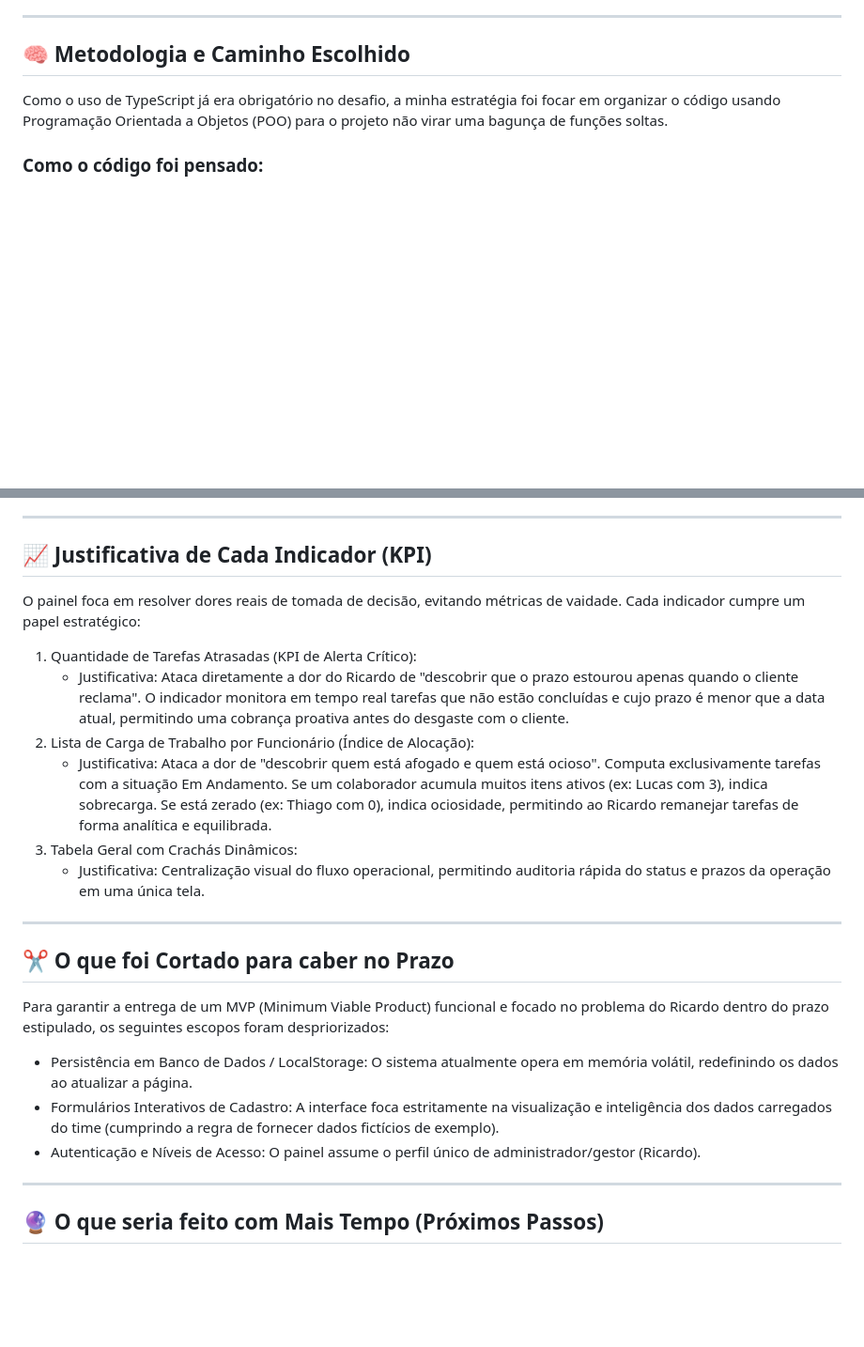
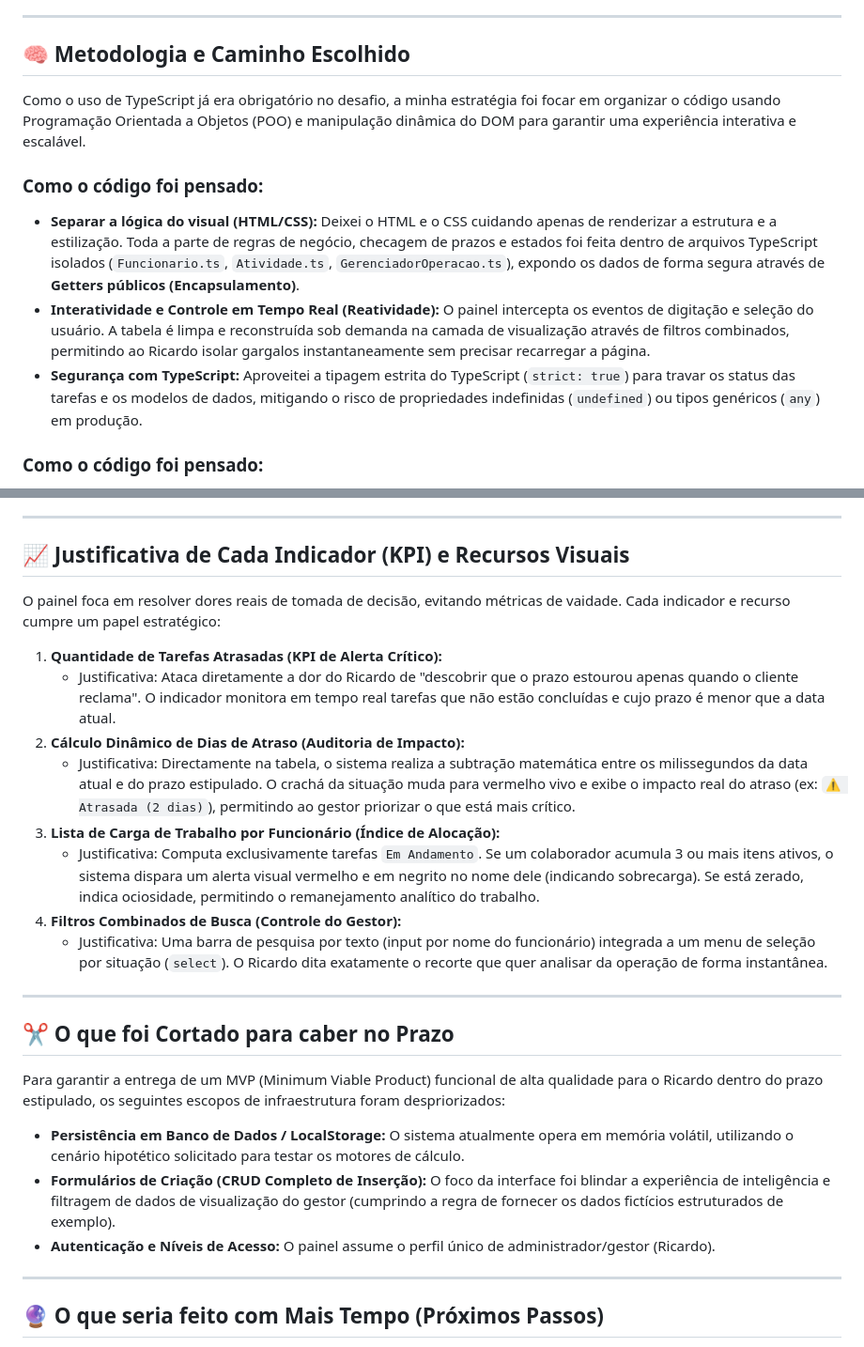
Before and after one commit to matteopeixotooo/desafio-quatro5, a Markdown page: README.md, 2 parts joined by grey strips. Shown at 94% size. Drawn GitHub-style; blank space fills up the shorter version.

Commit message:
docs: atualizando readme com os novos recursos de busca e dias de atraso

```diff
--- a/README.md
+++ b/README.md
@@ -25,7 +25,13 @@ Acesse o painel em funcionamento direto pelo navegador:
 
 ## 🧠 Metodologia e Caminho Escolhido
 
-Como o uso de TypeScript já era obrigatório no desafio, a minha estratégia foi focar em organizar o código usando Programação Orientada a Objetos (POO) para o projeto não virar uma bagunça de funções soltas.
+Como o uso de TypeScript já era obrigatório no desafio, a minha estratégia foi focar em organizar o código usando Programação Orientada a Objetos (POO) e manipulação dinâmica do DOM para garantir uma experiência interativa e escalável.
+
+### Como o código foi pensado:
+
+- **Separar a lógica do visual (HTML/CSS):** Deixei o HTML e o CSS cuidando apenas de renderizar a estrutura e a estilização. Toda a parte de regras de negócio, checagem de prazos e estados foi feita dentro de arquivos TypeScript isolados (`Funcionario.ts`, `Atividade.ts`, `GerenciadorOperacao.ts`), expondo os dados de forma segura através de **Getters públicos (Encapsulamento)**.
+- **Interatividade e Controle em Tempo Real (Reatividade):** O painel intercepta os eventos de digitação e seleção do usuário. A tabela é limpa e reconstruída sob demanda na camada de visualização através de filtros combinados, permitindo ao Ricardo isolar gargalos instantaneamente sem precisar recarregar a página.
+- **Segurança com TypeScript:** Aproveitei a tipagem estrita do TypeScript (`strict: true`) para travar os status das tarefas e os modelos de dados, mitigando o risco de propriedades indefinidas (`undefined`) ou tipos genéricos (`any`) em produção.
 
 ### Como o código foi pensado:
 
@@ -35,26 +41,28 @@ Como o uso de TypeScript já era obrigatório no desafio, a minha estratégia fo
 
 ---
 
-## 📈 Justificativa de Cada Indicador (KPI)
+## 📈 Justificativa de Cada Indicador (KPI) e Recursos Visuais
 
-O painel foca em resolver dores reais de tomada de decisão, evitando métricas de vaidade. Cada indicador cumpre um papel estratégico:
+O painel foca em resolver dores reais de tomada de decisão, evitando métricas de vaidade. Cada indicador e recurso cumpre um papel estratégico:
 
-1. Quantidade de Tarefas Atrasadas (KPI de Alerta Crítico):
-   - Justificativa: Ataca diretamente a dor do Ricardo de "descobrir que o prazo estourou apenas quando o cliente reclama". O indicador monitora em tempo real tarefas que não estão concluídas e cujo prazo é menor que a data atual, permitindo uma cobrança proativa antes do desgaste com o cliente.
-2. Lista de Carga de Trabalho por Funcionário (Índice de Alocação):
-   - Justificativa: Ataca a dor de "descobrir quem está afogado e quem está ocioso". Computa exclusivamente tarefas com a situação Em Andamento. Se um colaborador acumula muitos itens ativos (ex: Lucas com 3), indica sobrecarga. Se está zerado (ex: Thiago com 0), indica ociosidade, permitindo ao Ricardo remanejar tarefas de forma analítica e equilibrada.
-3. Tabela Geral com Crachás Dinâmicos:
-   - Justificativa: Centralização visual do fluxo operacional, permitindo auditoria rápida do status e prazos da operação em uma única tela.
+1. **Quantidade de Tarefas Atrasadas (KPI de Alerta Crítico):**
+   - Justificativa: Ataca diretamente a dor do Ricardo de "descobrir que o prazo estourou apenas quando o cliente reclama". O indicador monitora em tempo real tarefas que não estão concluídas e cujo prazo é menor que a data atual.
+2. **Cálculo Dinâmico de Dias de Atraso (Auditoria de Impacto):**
+   - Justificativa: Directamente na tabela, o sistema realiza a subtração matemática entre os milissegundos da data atual e do prazo estipulado. O crachá da situação muda para vermelho vivo e exibe o impacto real do atraso (ex: `⚠️ Atrasada (2 dias)`), permitindo ao gestor priorizar o que está mais crítico.
+3. **Lista de Carga de Trabalho por Funcionário (Índice de Alocação):**
+   - Justificativa: Computa exclusivamente tarefas `Em Andamento`. Se um colaborador acumula 3 ou mais itens ativos, o sistema dispara um alerta visual vermelho e em negrito no nome dele (indicando sobrecarga). Se está zerado, indica ociosidade, permitindo o remanejamento analítico do trabalho.
+4. **Filtros Combinados de Busca (Controle do Gestor):**
+   - Justificativa: Uma barra de pesquisa por texto (input por nome do funcionário) integrada a um menu de seleção por situação (`select`). O Ricardo dita exatamente o recorte que quer analisar da operação de forma instantânea.
 
 ---
 
 ## ✂️ O que foi Cortado para caber no Prazo
 
-Para garantir a entrega de um MVP (Minimum Viable Product) funcional e focado no problema do Ricardo dentro do prazo estipulado, os seguintes escopos foram despriorizados:
+Para garantir a entrega de um MVP (Minimum Viable Product) funcional de alta qualidade para o Ricardo dentro do prazo estipulado, os seguintes escopos de infraestrutura foram despriorizados:
 
-- Persistência em Banco de Dados / LocalStorage: O sistema atualmente opera em memória volátil, redefinindo os dados ao atualizar a página.
-- Formulários Interativos de Cadastro: A interface foca estritamente na visualização e inteligência dos dados carregados do time (cumprindo a regra de fornecer dados fictícios de exemplo).
-- Autenticação e Níveis de Acesso: O painel assume o perfil único de administrador/gestor (Ricardo).
+- **Persistência em Banco de Dados / LocalStorage:** O sistema atualmente opera em memória volátil, utilizando o cenário hipotético solicitado para testar os motores de cálculo.
+- **Formulários de Criação (CRUD Completo de Inserção):** O foco da interface foi blindar a experiência de inteligência e filtragem de dados de visualização do gestor (cumprindo a regra de fornecer os dados fictícios estruturados de exemplo).
+- **Autenticação e Níveis de Acesso:** O painel assume o perfil único de administrador/gestor (Ricardo).
 
 ---
 
```
